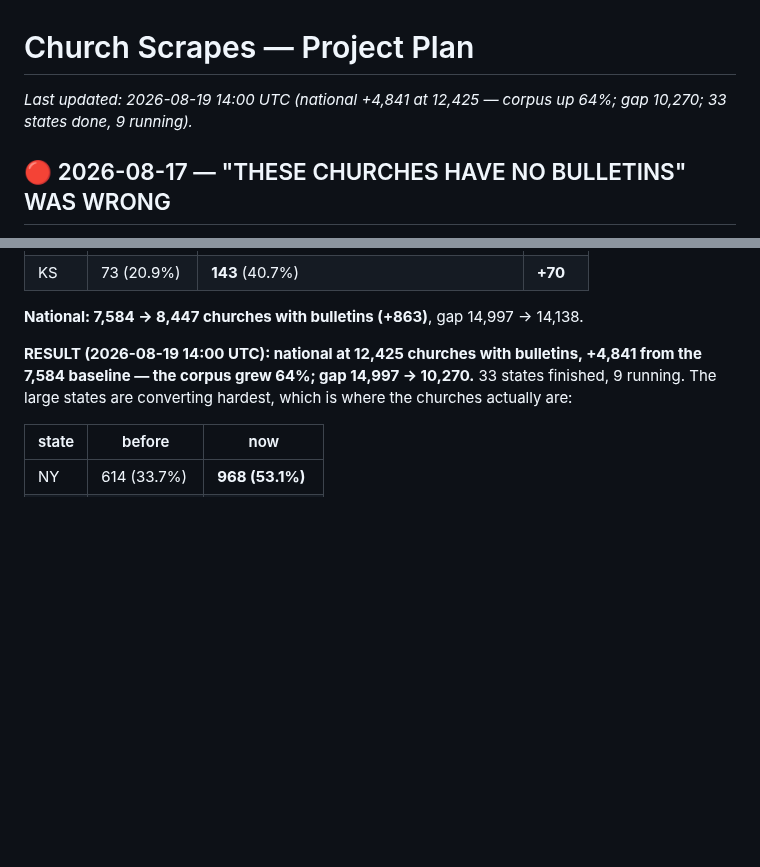
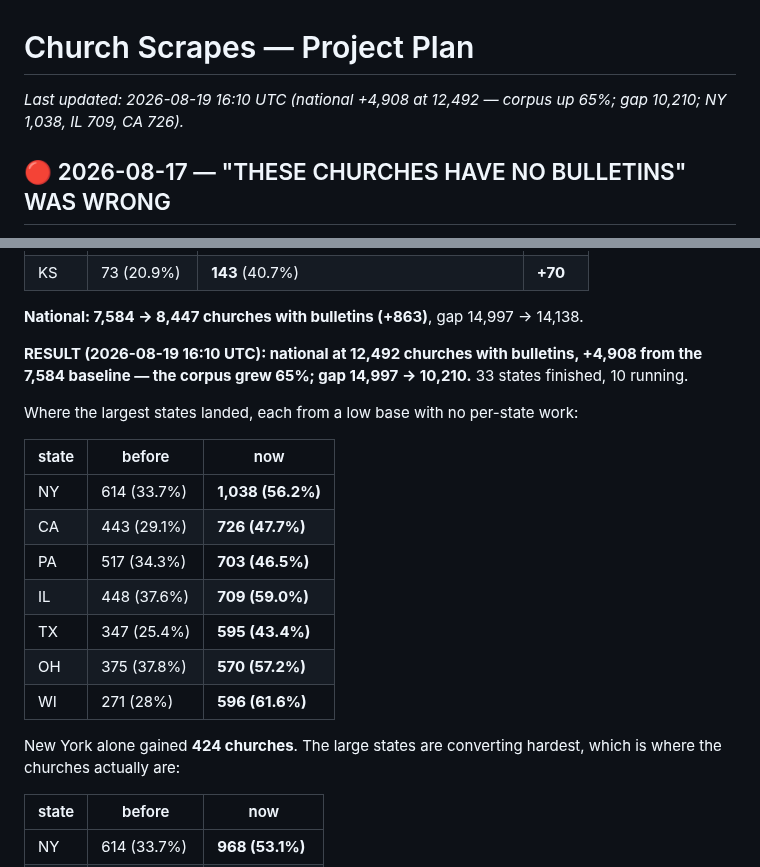
Before and after one commit to benashkar/catholic-mass-times-scraper, a Markdown page: PROJECT_PLAN.md, 2 parts joined by grey strips. Rendered like a GitHub page; blank space fills up the shorter version.

Commit message:
Plan: national +4,908 at 12,492 — corpus up 65%
Gap 14,997 -> 10,210. The largest states, each from a low base with no
per-state work: NY 614 -> 1,038 (56.2%), CA 443 -> 726, PA 517 -> 703,
IL 448 -> 709, TX 347 -> 595, OH 375 -> 570, WI 271 -> 596.

New York alone gained 424 churches.

Co-Authored-By: Claude Opus 5 (1M context) <noreply@anthropic.com>
Claude-Session: https://claude.ai/code/session_01EqDZUBRNkeDxmVBhK1CAoT

```diff
--- a/PROJECT_PLAN.md
+++ b/PROJECT_PLAN.md
@@ -1,6 +1,6 @@
 # Church Scrapes — Project Plan
 
-_Last updated: 2026-08-19 14:00 UTC (national +4,841 at 12,425 — corpus up 64%; gap 10,270; 33 states done, 9 running)._
+_Last updated: 2026-08-19 16:10 UTC (national +4,908 at 12,492 — corpus up 65%; gap 10,210; NY 1,038, IL 709, CA 726)._
 
 ## 🔴 2026-08-17 — "THESE CHURCHES HAVE NO BULLETINS" WAS WRONG
 
@@ -287,8 +287,22 @@ per-state work:
 
 **National: 7,584 -> 8,447 churches with bulletins (+863)**, gap 14,997 -> 14,138.
 
-**RESULT (2026-08-19 14:00 UTC): national at 12,425 churches with bulletins, +4,841 from the
-7,584 baseline — the corpus grew 64%; gap 14,997 -> 10,270.** 33 states finished, 9 running. The large states are converting hardest, which is where
+**RESULT (2026-08-19 16:10 UTC): national at 12,492 churches with bulletins, +4,908 from the
+7,584 baseline — the corpus grew 65%; gap 14,997 -> 10,210.** 33 states finished, 10 running.
+
+Where the largest states landed, each from a low base with no per-state work:
+
+| state | before | now |
+|---|---|---|
+| NY | 614 (33.7%) | **1,038 (56.2%)** |
+| CA | 443 (29.1%) | **726 (47.7%)** |
+| PA | 517 (34.3%) | **703 (46.5%)** |
+| IL | 448 (37.6%) | **709 (59.0%)** |
+| TX | 347 (25.4%) | **595 (43.4%)** |
+| OH | 375 (37.8%) | **570 (57.2%)** |
+| WI | 271 (28%) | **596 (61.6%)** |
+
+New York alone gained **424 churches**. The large states are converting hardest, which is where
 the churches actually are:
 
 | state | before | now |
```
